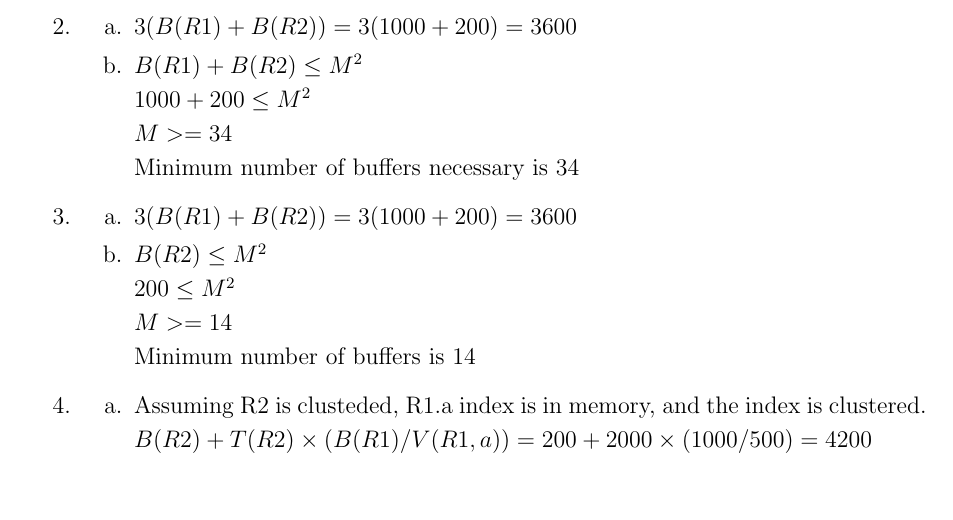
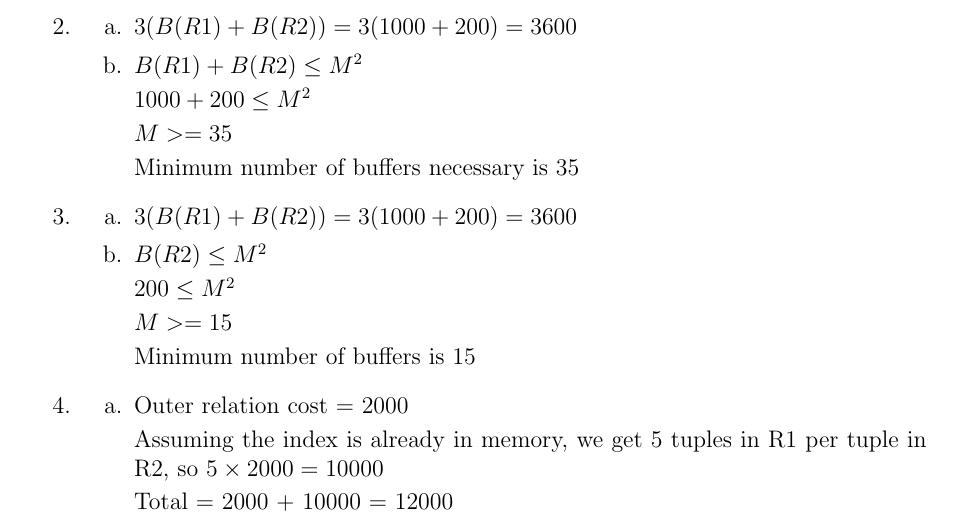
Before and after one commit to jojonium/CS-4432-Database-Systems-II, a LaTeX problem sheet (homework/hw3.tex): part of page 3 of 3, cut so that both start at the same text. Compiled offline with pdfLaTeX.

Commit message:
fix question 4

```diff
--- a/homework/hw3.tex
+++ b/homework/hw3.tex
@@ -222,9 +222,9 @@
 
 				$ 1000 + 200 \leq M^2 $
 
-				$ M >= 34 $
+				$ M >= 35 $
 
-				Minimum number of buffers necessary is 34
+				Minimum number of buffers necessary is 35
 		\end{enumerate}
 
 	\item
@@ -234,18 +234,19 @@
 
 				$ 200 \leq M^2 $
 
-				$ M >= 14 $
+				$ M >= 15 $
 
-				Minimum number of buffers is 14
+				Minimum number of buffers is 15
 		\end{enumerate}
 
 	\item
 		\begin{enumerate}[label=\alph*.]
-			\item Assuming R2 is clusteded, R1.a index is in memory, and the
-				index is clustered.
+			\item Outer relation cost = 2000
 
-				$ B(R2) + T(R2) \times (B(R1) / V(R1,a)) = 200 + 2000 \times (
-				1000 / 500 ) = 4200 $
+				Assuming the index is already in memory, we get 5 tuples in R1
+				per tuple in R2, so $ 5 \times 2000 = 10000 $
+
+				Total = 2000 + 10000 = 12000
 		\end{enumerate}
 \end{enumerate}
 
```
Also changed, not shown: homework/hw3.pdf.
